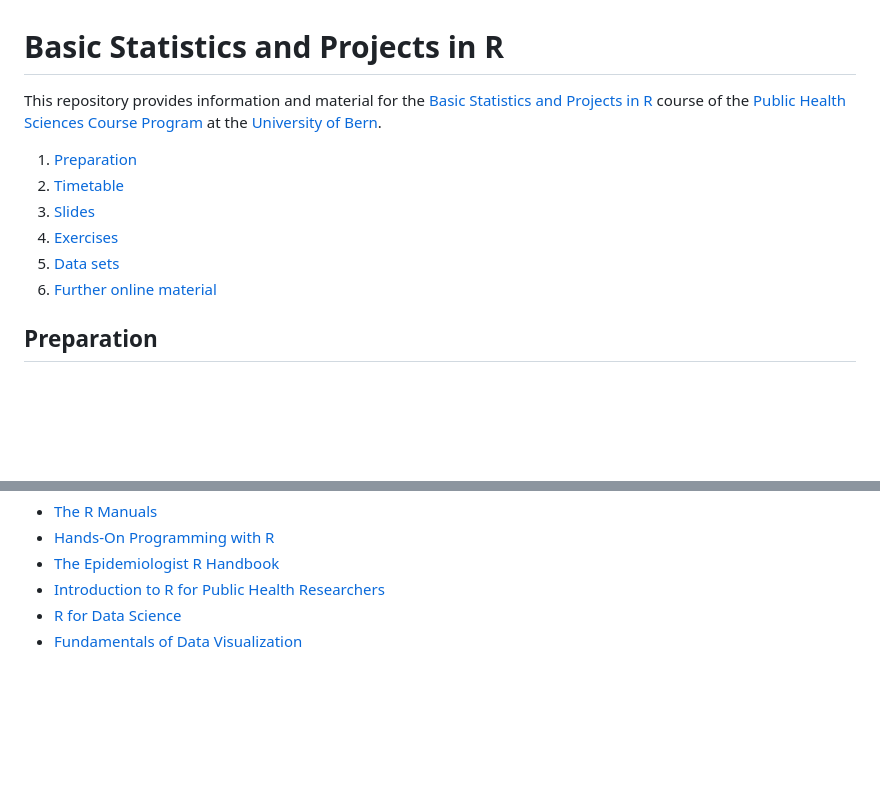
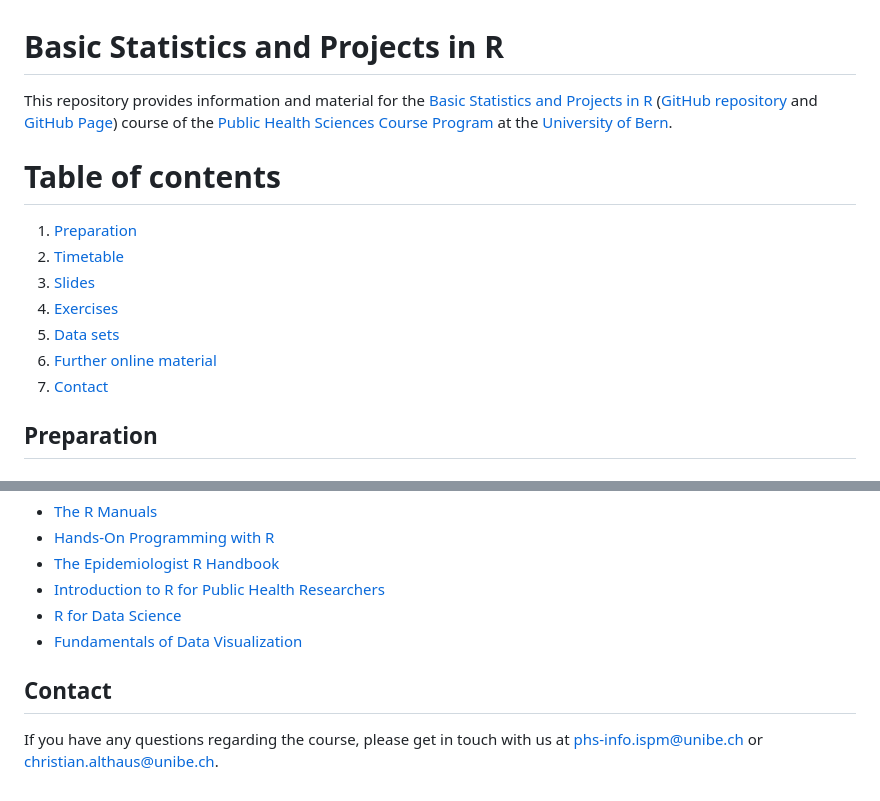
Before and after one commit to ISPMBern/basic-statistics-and-projects-in-R, a Markdown page: README.md, 2 parts joined by grey strips. Rendered like a GitHub page; blank space fills up the shorter version.

```diff
--- a/README.md
+++ b/README.md
@@ -1,12 +1,16 @@
 # Basic Statistics and Projects in R
-This repository provides information and material for the [Basic Statistics and Projects in R](https://zuw.me/kurse/dt.php?kid=4474) course of the [Public Health Sciences Course Program](https://www.medizin.unibe.ch/studies/study_programs/phs_course_program) at the [University of Bern](https://www.unibe.ch).
+This repository provides information and material for the [Basic Statistics and Projects in R](https://zuw.me/kurse/dt.php?kid=4474) ([GitHub repository](https://github.com/ISPMBern/basic-statistics-and-projects-in-R) and [GitHub Page](https://ispmbern.github.io/basic-statistics-and-projects-in-R)) course of the [Public Health Sciences Course Program](https://www.medizin.unibe.ch/studies/study_programs/phs_course_program) at the [University of Bern](https://www.unibe.ch).
 
+
+
+# Table of contents
 1. [Preparation](#preparation)
 2. [Timetable](#timetable)
 3. [Slides](#slides)
 4. [Exercises](#exercises)
 5. [Data sets](#data-sets)
 6. [Further online material](#further-online-material)
+7. [Contact](#contact)
 
 ## Preparation
 ### Mandatory steps
@@ -79,3 +83,6 @@ We recommend the following online tutorials and books on R and RStudio with spec
 - [Introduction to R for Public Health Researchers](https://jhudatascience.org/intro_to_r/index.html)
 - [R for Data Science](https://r4ds.had.co.nz)
 - [Fundamentals of Data Visualization](https://clauswilke.com/dataviz)
+
+## Contact
+If you have any questions regarding the course, please get in touch with us at phs-info.ispm@unibe.ch or christian.althaus@unibe.ch.
```
Also changed, not shown: other parts of README.md (+10 -10 lines).
